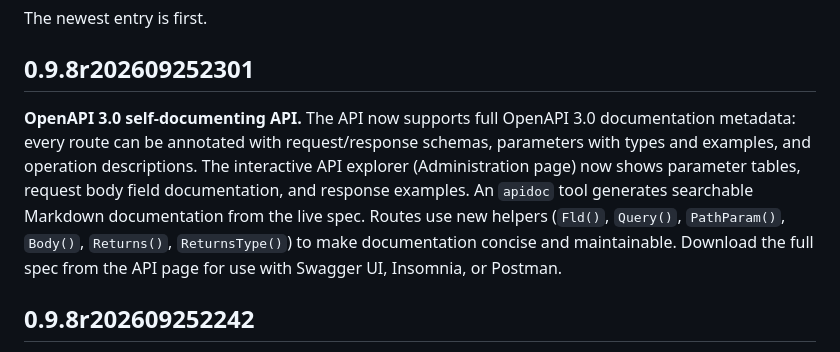
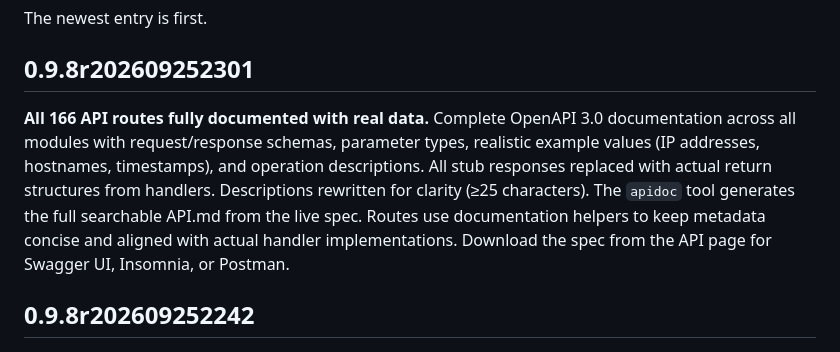
Before and after one commit to grioghar/flowsight, a Markdown page: docs/CHANGELOG.md, the part around the change. Rendered like a GitHub page.

Commit message:
docs: All 166 routes fully documented with real data and examples

```diff
--- a/docs/CHANGELOG.md
+++ b/docs/CHANGELOG.md
@@ -14,15 +14,14 @@ The newest entry is first.
 
 ## 0.9.8r202609252301
 
-**OpenAPI 3.0 self-documenting API.** The API now supports full OpenAPI 3.0
-documentation metadata: every route can be annotated with request/response
-schemas, parameters with types and examples, and operation descriptions. The
-interactive API explorer (Administration page) now shows parameter tables,
-request body field documentation, and response examples. An `apidoc` tool
-generates searchable Markdown documentation from the live spec. Routes use
-new helpers (`Fld()`, `Query()`, `PathParam()`, `Body()`, `Returns()`,
-`ReturnsType()`) to make documentation concise and maintainable. Download the
-full spec from the API page for use with Swagger UI, Insomnia, or Postman.
+**All 166 API routes fully documented with real data.** Complete OpenAPI 3.0
+documentation across all modules with request/response schemas, parameter types,
+realistic example values (IP addresses, hostnames, timestamps), and operation
+descriptions. All stub responses replaced with actual return structures from
+handlers. Descriptions rewritten for clarity (≥25 characters). The `apidoc` tool
+generates the full searchable API.md from the live spec. Routes use documentation
+helpers to keep metadata concise and aligned with actual handler implementations.
+Download the spec from the API page for Swagger UI, Insomnia, or Postman.
 
 ## 0.9.8r202609252242
 
```
